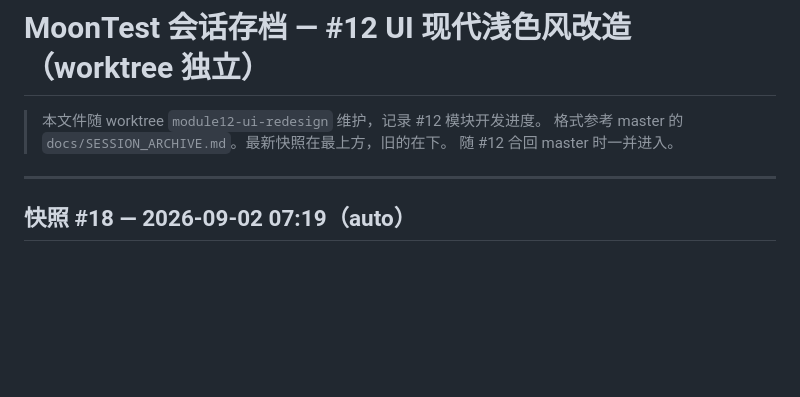
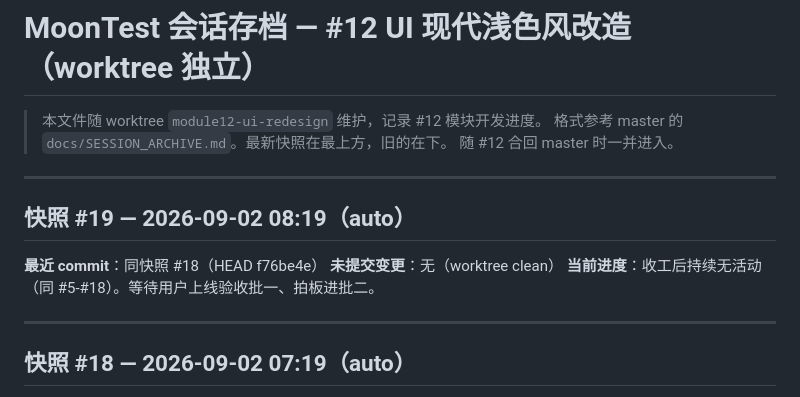
Before and after one commit to moon136lf/testhub_platform-main, a Markdown page: docs/SESSION_ARCHIVE_W12.md, the part around the change. GitHub-like rendering; blank space fills up the shorter version.

Commit message:
docs: session archive W12 #19 (auto, idle)

```diff
--- a/docs/SESSION_ARCHIVE_W12.md
+++ b/docs/SESSION_ARCHIVE_W12.md
@@ -3,6 +3,14 @@
 > 本文件随 worktree `module12-ui-redesign` 维护，记录 #12 模块开发进度。
 > 格式参考 master 的 `docs/SESSION_ARCHIVE.md`。最新快照在最上方，旧的在下。
 > 随 #12 合回 master 时一并进入。
+
+---
+
+## 快照 #19 — 2026-09-02 08:19（auto）
+
+**最近 commit**：同快照 #18（HEAD f76be4e）
+**未提交变更**：无（worktree clean）
+**当前进度**：收工后持续无活动（同 #5-#18）。等待用户上线验收批一、拍板进批二。
 
 ---
 
```
